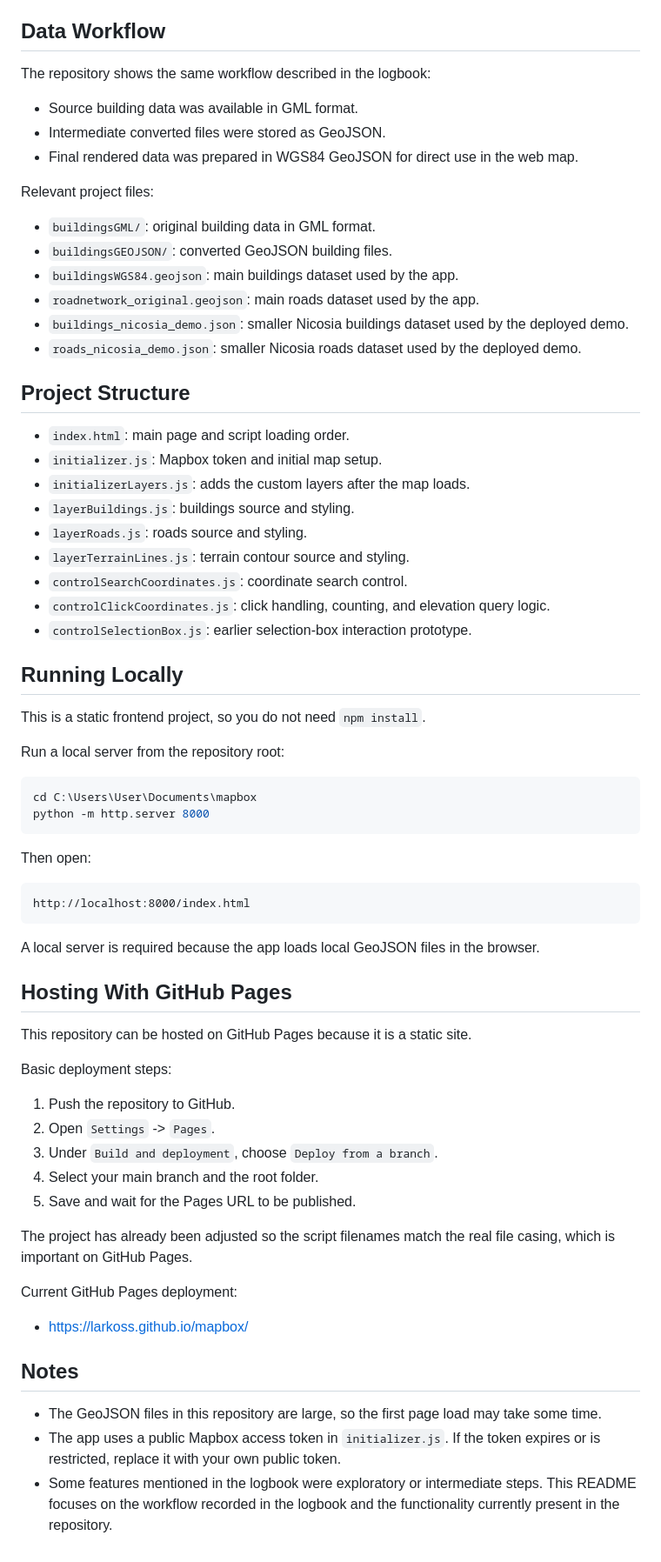
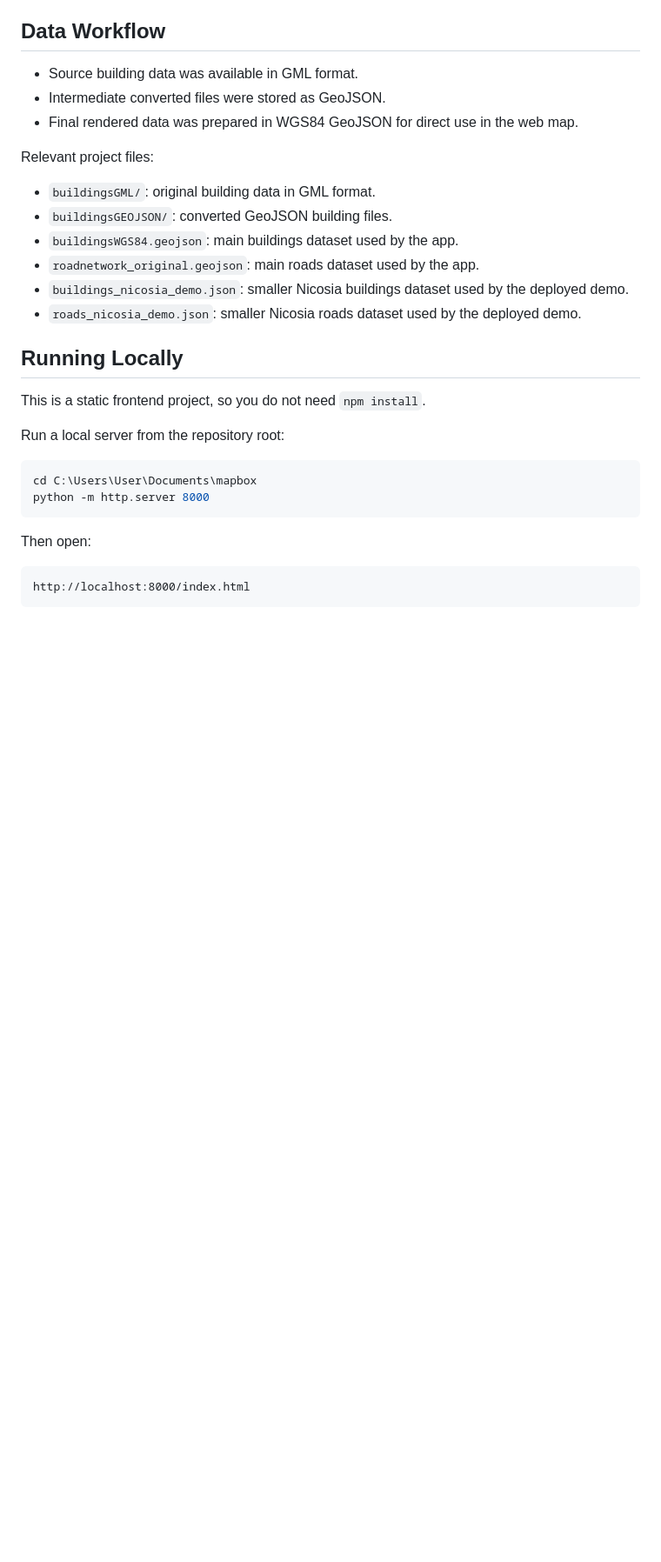
Before and after one commit to Larkoss/mapbox, a Markdown page: README.md, the part around one of its changes. Shown at 87% size. Drawn GitHub-style; blank space fills up the shorter version.

````diff
--- a/README.md
+++ b/README.md
@@ -43,8 +39,6 @@ The current version of the project includes:
 
 ## Data Workflow
 
-The repository shows the same workflow described in the logbook:
-
 - Source building data was available in GML format.
 - Intermediate converted files were stored as GeoJSON.
 - Final rendered data was prepared in WGS84 GeoJSON for direct use in the web map.
@@ -57,18 +51,6 @@ Relevant project files:
 - `roadnetwork_original.geojson`: main roads dataset used by the app.
 - `buildings_nicosia_demo.json`: smaller Nicosia buildings dataset used by the deployed demo.
 - `roads_nicosia_demo.json`: smaller Nicosia roads dataset used by the deployed demo.
-
-## Project Structure
-
-- `index.html`: main page and script loading order.
-- `initializer.js`: Mapbox token and initial map setup.
-- `initializerLayers.js`: adds the custom layers after the map loads.
-- `layerBuildings.js`: buildings source and styling.
-- `layerRoads.js`: roads source and styling.
-- `layerTerrainLines.js`: terrain contour source and styling.
-- `controlSearchCoordinates.js`: coordinate search control.
-- `controlClickCoordinates.js`: click handling, counting, and elevation query logic.
-- `controlSelectionBox.js`: earlier selection-box interaction prototype.
 
 ## Running Locally
 
@@ -86,29 +68,3 @@ Then open:
 ```text
 http://localhost:8000/index.html
 ```
-
-A local server is required because the app loads local GeoJSON files in the browser.
-
-## Hosting With GitHub Pages
-
-This repository can be hosted on GitHub Pages because it is a static site.
-
-Basic deployment steps:
-
-1. Push the repository to GitHub.
-2. Open `Settings` -> `Pages`.
-3. Under `Build and deployment`, choose `Deploy from a branch`.
-4. Select your main branch and the root folder.
-5. Save and wait for the Pages URL to be published.
-
-The project has already been adjusted so the script filenames match the real file casing, which is important on GitHub Pages.
-
-Current GitHub Pages deployment:
-
-- https://larkoss.github.io/mapbox/
-
-## Notes
-
-- The GeoJSON files in this repository are large, so the first page load may take some time.
-- The app uses a public Mapbox access token in `initializer.js`. If the token expires or is restricted, replace it with your own public token.
-- Some features mentioned in the logbook were exploratory or intermediate steps. This README focuses on the workflow recorded in the logbook and the functionality currently present in the repository.
````
Also changed, not shown: other parts of README.md (+0 -4 lines).
